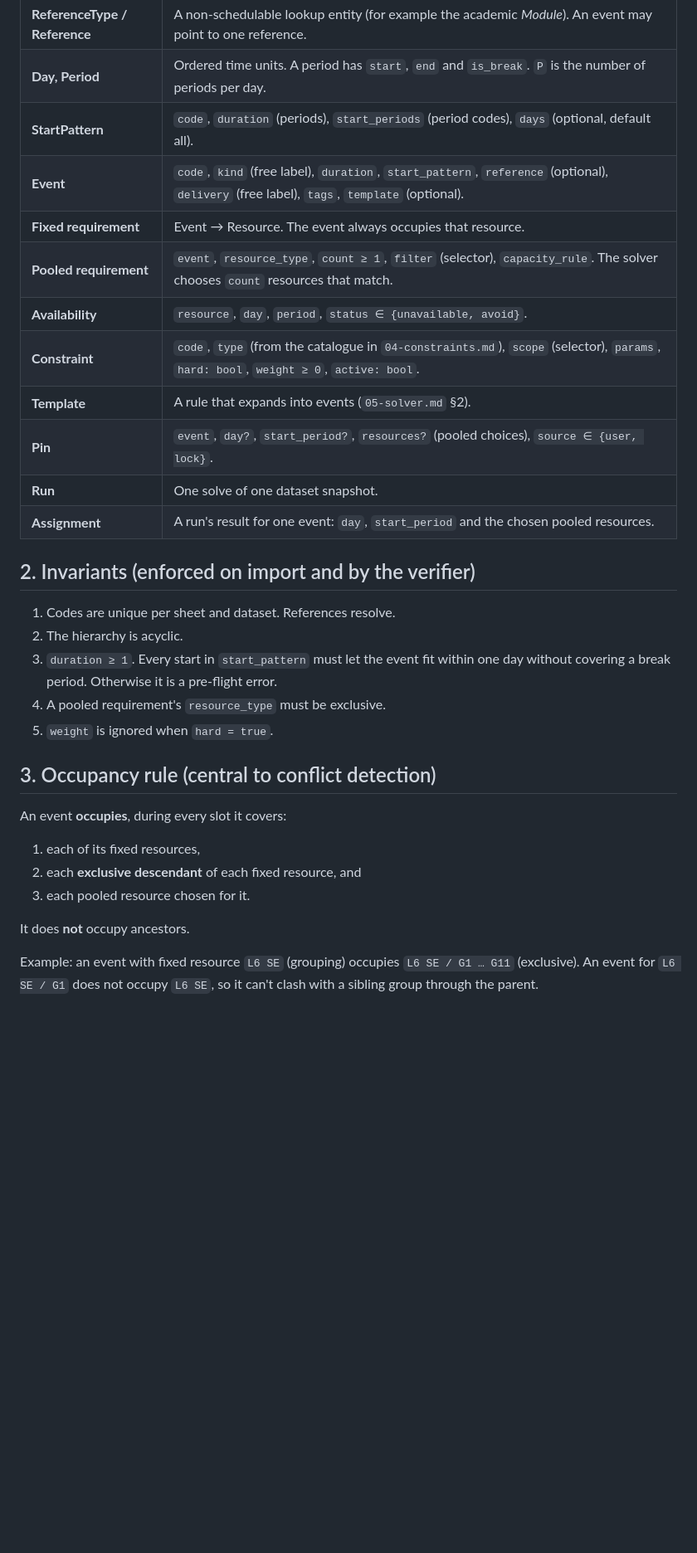
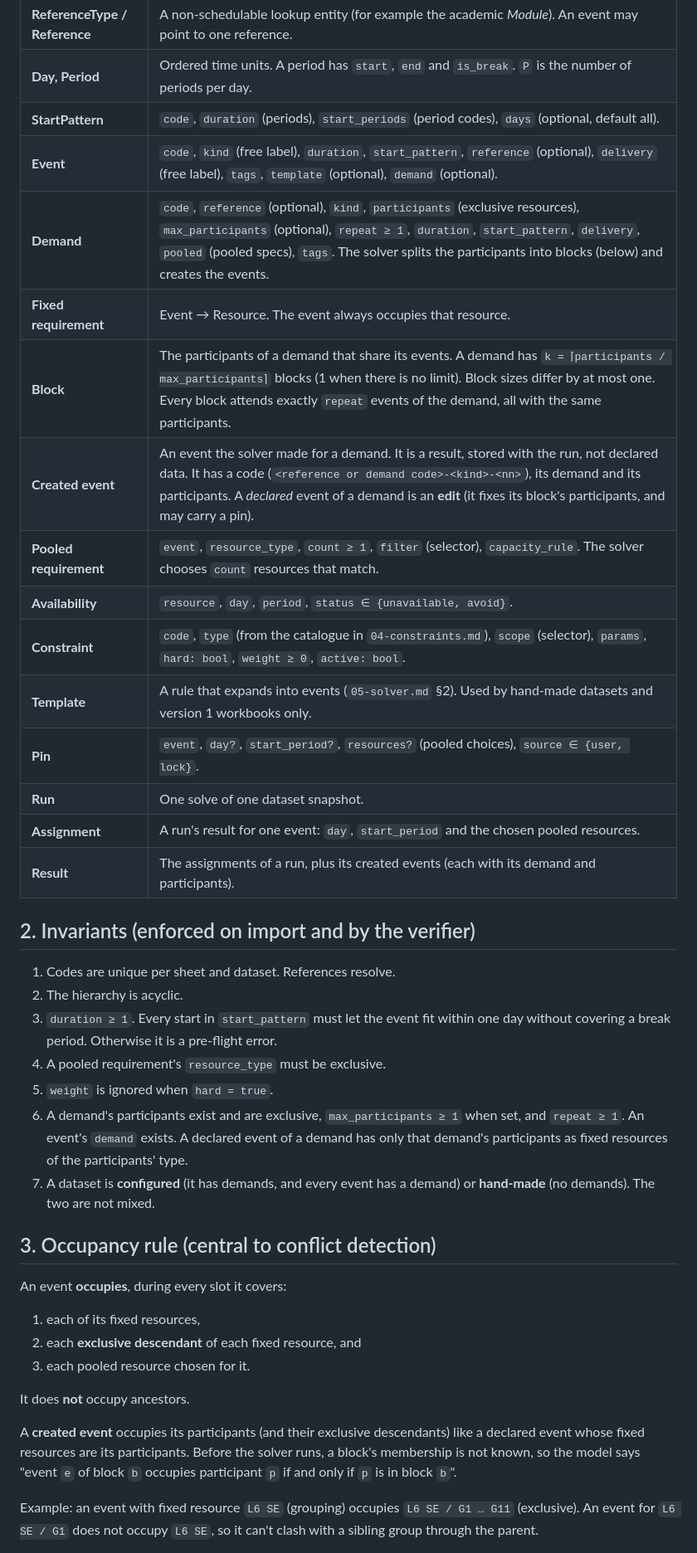
Before and after one commit to licheran/IIT-TTS, a Markdown page: docs/spec/02-domain-model.md, the part around one of its changes. Shown at 83% size. GitHub-like rendering; blank space fills up the shorter version.

```diff
--- a/docs/spec/02-domain-model.md
+++ b/docs/spec/02-domain-model.md
@@ -13,15 +13,19 @@ Status: **Authoritative.** Code lives in `backend/src/tts/core/`. The words in t
 | **ReferenceType / Reference** | A non-schedulable lookup entity (for example the academic *Module*). An event may point to one reference. |
 | **Day, Period** | Ordered time units. A period has `start`, `end` and `is_break`. `P` is the number of periods per day. |
 | **StartPattern** | `code`, `duration` (periods), `start_periods` (period codes), `days` (optional, default all). |
-| **Event** | `code`, `kind` (free label), `duration`, `start_pattern`, `reference` (optional), `delivery` (free label), `tags`, `template` (optional). |
+| **Event** | `code`, `kind` (free label), `duration`, `start_pattern`, `reference` (optional), `delivery` (free label), `tags`, `template` (optional), `demand` (optional). |
+| **Demand** | `code`, `reference` (optional), `kind`, `participants` (exclusive resources), `max_participants` (optional), `repeat ≥ 1`, `duration`, `start_pattern`, `delivery`, `pooled` (pooled specs), `tags`. The solver splits the participants into blocks (below) and creates the events. |
 | **Fixed requirement** | Event → Resource. The event always occupies that resource. |
+| **Block** | The participants of a demand that share its events. A demand has `k = ⌈participants / max_participants⌉` blocks (1 when there is no limit). Block sizes differ by at most one. Every block attends exactly `repeat` events of the demand, all with the same participants. |
+| **Created event** | An event the solver made for a demand. It is a result, stored with the run, not declared data. It has a code (`<reference or demand code>-<kind>-<nn>`), its demand and its participants. A *declared* event of a demand is an **edit** (it fixes its block's participants, and may carry a pin). |
 | **Pooled requirement** | `event`, `resource_type`, `count ≥ 1`, `filter` (selector), `capacity_rule`. The solver chooses `count` resources that match. |
 | **Availability** | `resource`, `day`, `period`, `status ∈ {unavailable, avoid}`. |
 | **Constraint** | `code`, `type` (from the catalogue in `04-constraints.md`), `scope` (selector), `params`, `hard: bool`, `weight ≥ 0`, `active: bool`. |
-| **Template** | A rule that expands into events (`05-solver.md` §2). |
+| **Template** | A rule that expands into events (`05-solver.md` §2). Used by hand-made datasets and version 1 workbooks only. |
 | **Pin** | `event`, `day?`, `start_period?`, `resources?` (pooled choices), `source ∈ {user, lock}`. |
 | **Run** | One solve of one dataset snapshot. |
 | **Assignment** | A run's result for one event: `day`, `start_period` and the chosen pooled resources. |
+| **Result** | The assignments of a run, plus its created events (each with its demand and participants). |
 
 ## 2. Invariants (enforced on import and by the verifier)
 
@@ -30,6 +34,8 @@ Status: **Authoritative.** Code lives in `backend/src/tts/core/`. The words in t
 3. `duration ≥ 1`. Every start in `start_pattern` must let the event fit within one day without covering a break period. Otherwise it is a pre-flight error.
 4. A pooled requirement's `resource_type` must be exclusive.
 5. `weight` is ignored when `hard = true`.
+6. A demand's participants exist and are exclusive, `max_participants ≥ 1` when set, and `repeat ≥ 1`. An event's `demand` exists. A declared event of a demand has only that demand's participants as fixed resources of the participants' type.
+7. A dataset is **configured** (it has demands, and every event has a demand) or **hand-made** (no demands). The two are not mixed.
 
 ## 3. Occupancy rule (central to conflict detection)
 
@@ -39,6 +45,8 @@ An event **occupies**, during every slot it covers:
 3. each pooled resource chosen for it.
 
 It does **not** occupy ancestors.
+
+A **created event** occupies its participants (and their exclusive descendants) like a declared event whose fixed resources are its participants. Before the solver runs, a block's membership is not known, so the model says "event `e` of block `b` occupies participant `p` if and only if `p` is in block `b`".
 
 Example: an event with fixed resource `L6 SE` (grouping) occupies `L6 SE / G1 … G11` (exclusive). An event for `L6 SE / G1` does not occupy `L6 SE`, so it can't clash with a sibling group through the parent.
 
```
Also changed, not shown: other parts of docs/spec/02-domain-model.md (+15 -0 lines), docs/STATUS.md (+1 -0 lines), docs/plan/phase-18-sessions-design.md (+1 -1 lines).
